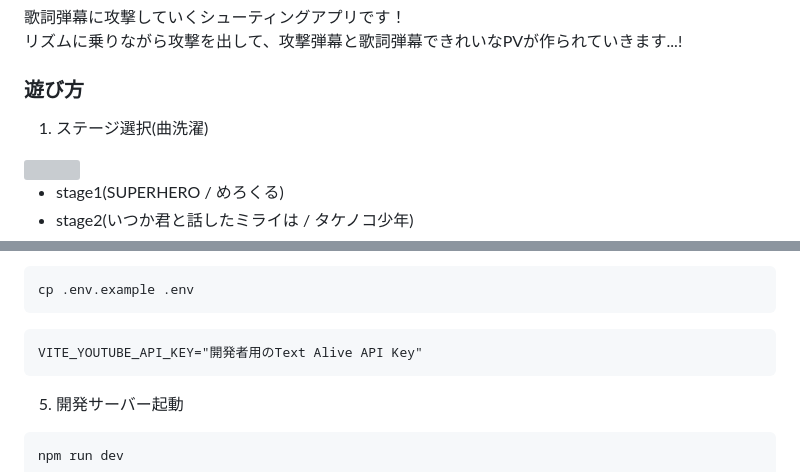
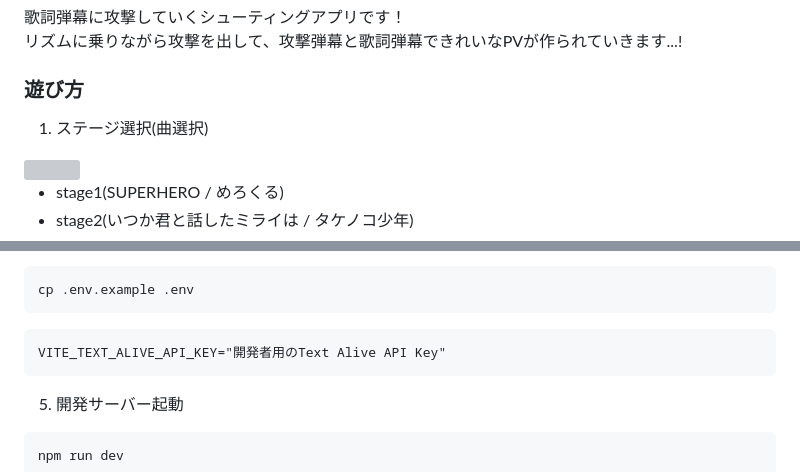
Before and after one commit to Uroto/Lyric_Shooter, a Markdown page: README.md, 2 parts joined by grey strips. Drawn GitHub-style; grey boxes are pictures that could not be loaded.

Commit message:
fix: typoと文言の修正

````diff
--- a/README.md
+++ b/README.md
@@ -11,7 +11,7 @@
 歌詞弾幕に攻撃していくシューティングアプリです！
 リズムに乗りながら攻撃を出して、攻撃弾幕と歌詞弾幕できれいなPVが作られていきます...!
 ### 遊び方
-1. ステージ選択(曲洗濯)
+1. ステージ選択(曲選択)
 <img src="./public/reademe/top.png" style="width: 100%" />
 
 - stage1(SUPERHERO / めろくる)
@@ -102,7 +102,7 @@ npm install
 cp .env.example .env
 ```
 ```
-VITE_YOUTUBE_API_KEY="開発者用のText Alive API Key"
+VITE_TEXT_ALIVE_API_KEY="開発者用のText Alive API Key"
 ```
 5. 開発サーバー起動
 ```
````
